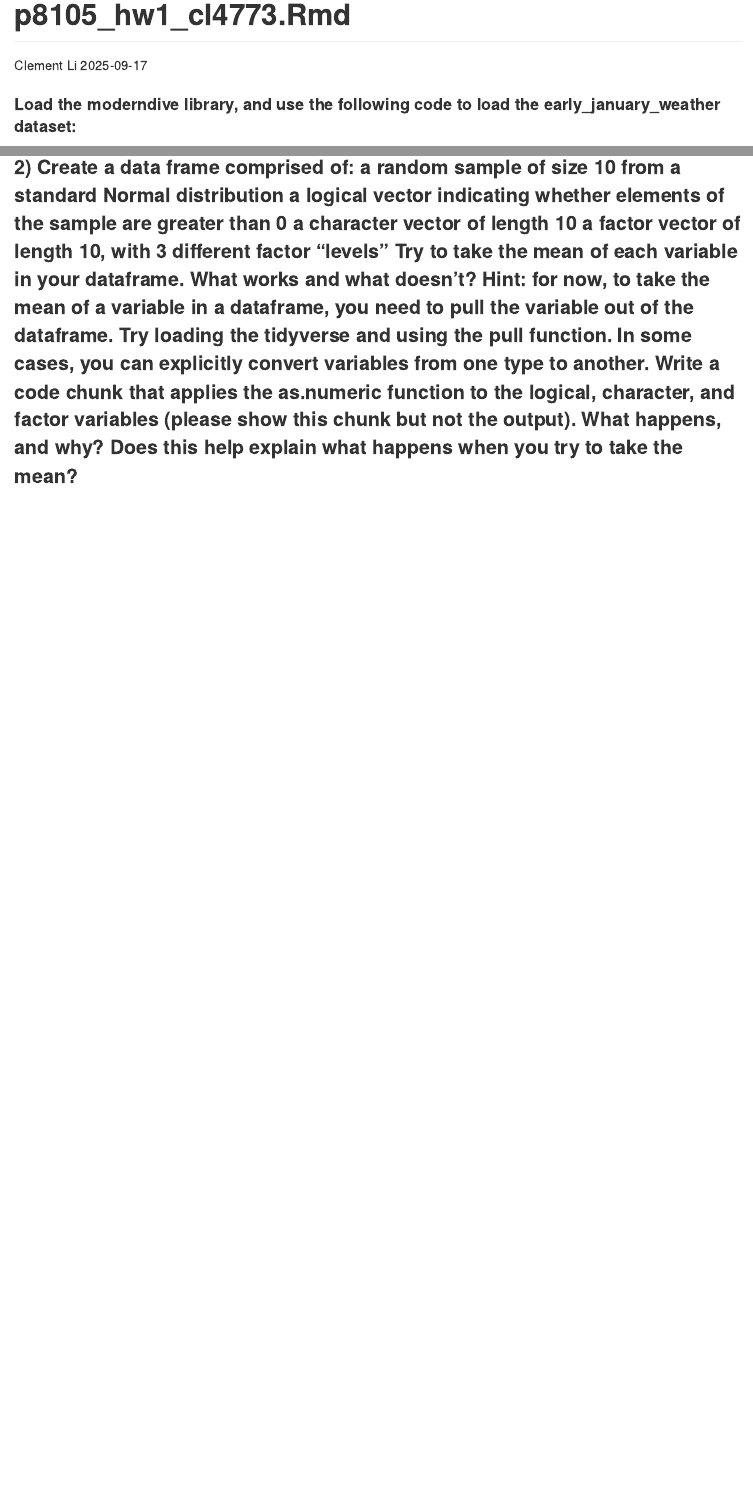
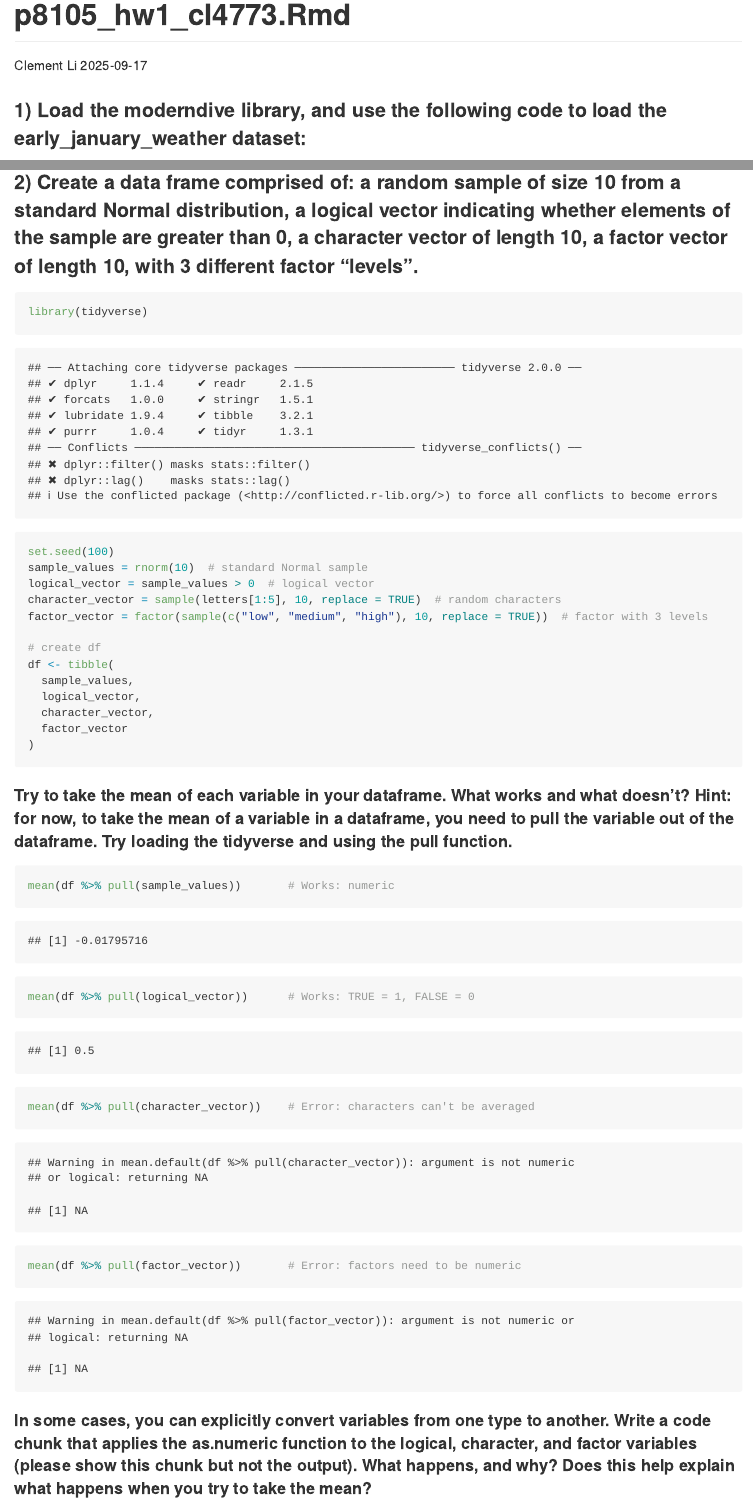
Before and after one commit to clementiaboo/p8105_hw1_cl4773, an R Markdown document (p8105_hw1_cl4773.Rmd): the page in a window 1100 px wide, from its top, and a second part further down, joined at a grey line. Rendered offline with R 4.5, knitr and Pandoc, with nearby package versions; some code elsewhere in the file could not run offline.

Commit message:
Final Commit

````diff
--- a/p8105_hw1_cl4773.Rmd
+++ b/p8105_hw1_cl4773.Rmd
@@ -4,8 +4,7 @@ author: "Clement Li"
 date: "2025-09-17"
 output: github_document
 ---
-
-#### Load the moderndive library, and use the following code to load the early_january_weather dataset:
+### 1) Load the moderndive library, and use the following code to load the early_january_weather dataset:
 ```{r}
 library(moderndive)
 data("early_january_weather")
@@ -39,4 +38,30 @@ ggsave(filename = "scatterplot_temp_vs_time.png", plot = p, width = 7, height =
 ```
 
 
-### 2) Create a data frame comprised of: a random sample of size 10 from a standard Normal distribution a logical vector indicating whether elements of the sample are greater than 0 a character vector of length 10 a factor vector of length 10, with 3 different factor “levels” Try to take the mean of each variable in your dataframe. What works and what doesn’t? Hint: for now, to take the mean of a variable in a dataframe, you need to pull the variable out of the dataframe. Try loading the tidyverse and using the pull function. In some cases, you can explicitly convert variables from one type to another. Write a code chunk that applies the as.numeric function to the logical, character, and factor variables (please show this chunk but not the output). What happens, and why? Does this help explain what happens when you try to take the mean?
+### 2) Create a data frame comprised of: a random sample of size 10 from a standard Normal distribution, a logical vector indicating whether elements of the sample are greater than 0, a character vector of length 10, a factor vector of length 10, with 3 different factor “levels”.
+```{r}
+library(tidyverse)
+set.seed(100)
+sample_values = rnorm(10)  # standard Normal sample
+logical_vector = sample_values > 0  # logical vector
+character_vector = sample(letters[1:5], 10, replace = TRUE)  # random characters
+factor_vector = factor(sample(c("low", "medium", "high"), 10, replace = TRUE))  # factor with 3 levels
+
+# create df
+df <- tibble(
+  sample_values,
+  logical_vector,
+  character_vector,
+  factor_vector
+)
+```
+
+#### Try to take the mean of each variable in your dataframe. What works and what doesn’t? Hint: for now, to take the mean of a variable in a dataframe, you need to pull the variable out of the dataframe. Try loading the tidyverse and using the pull function.
+```{r}
+mean(df %>% pull(sample_values))       # Works: numeric
+mean(df %>% pull(logical_vector))      # Works: TRUE = 1, FALSE = 0
+mean(df %>% pull(character_vector))    # Error: characters can't be averaged
+mean(df %>% pull(factor_vector))       # Error: factors need to be numeric
+```
+
+#### In some cases, you can explicitly convert variables from one type to another. Write a code chunk that applies the as.numeric function to the logical, character, and factor variables (please show this chunk but not the output). What happens, and why? Does this help explain what happens when you try to take the mean?
````
Also changed, not shown: p8105_hw1_cl4773.md, scatterplot_temp_vs_time.png, p8105_hw1_cl4773.Rmd (11 more changed lines).
